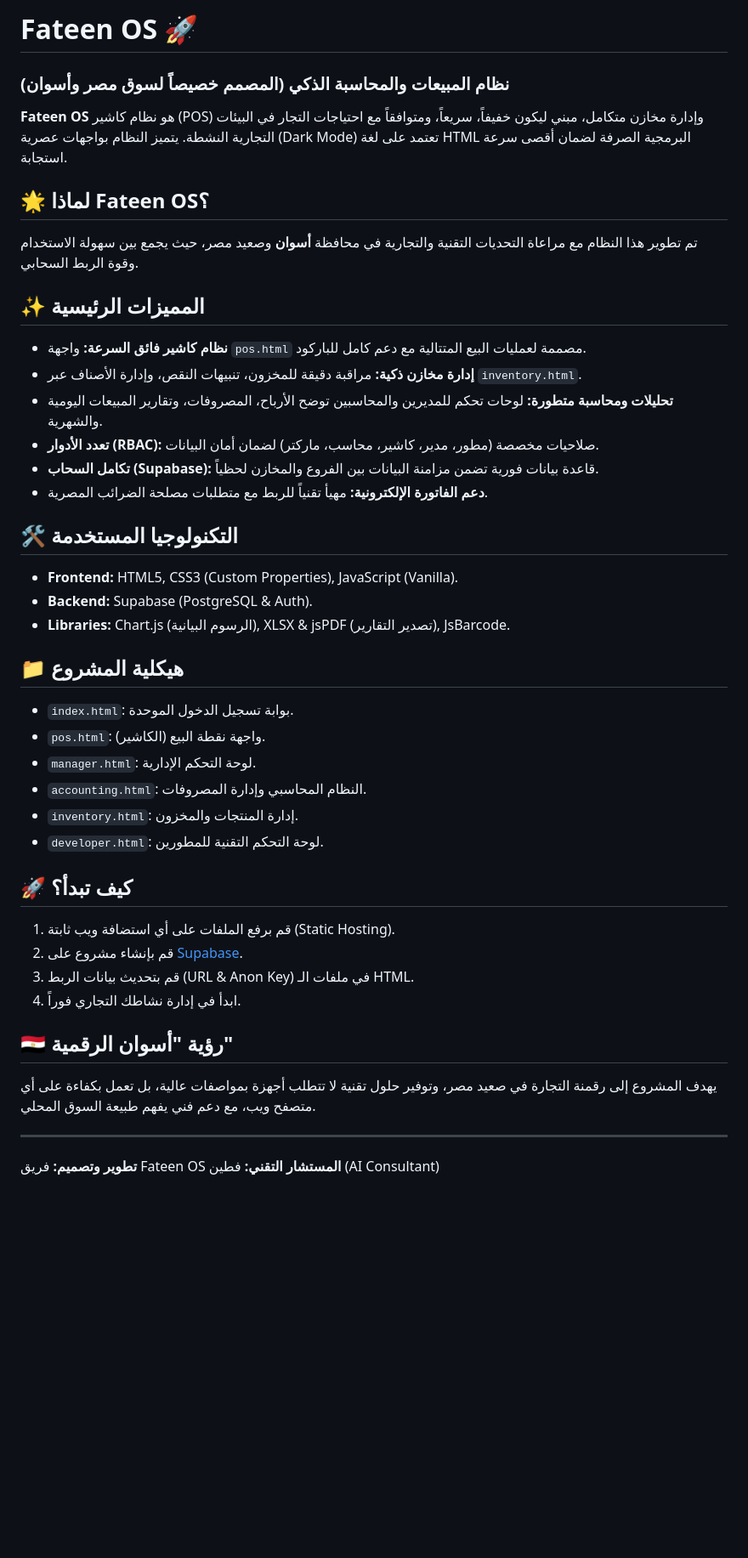
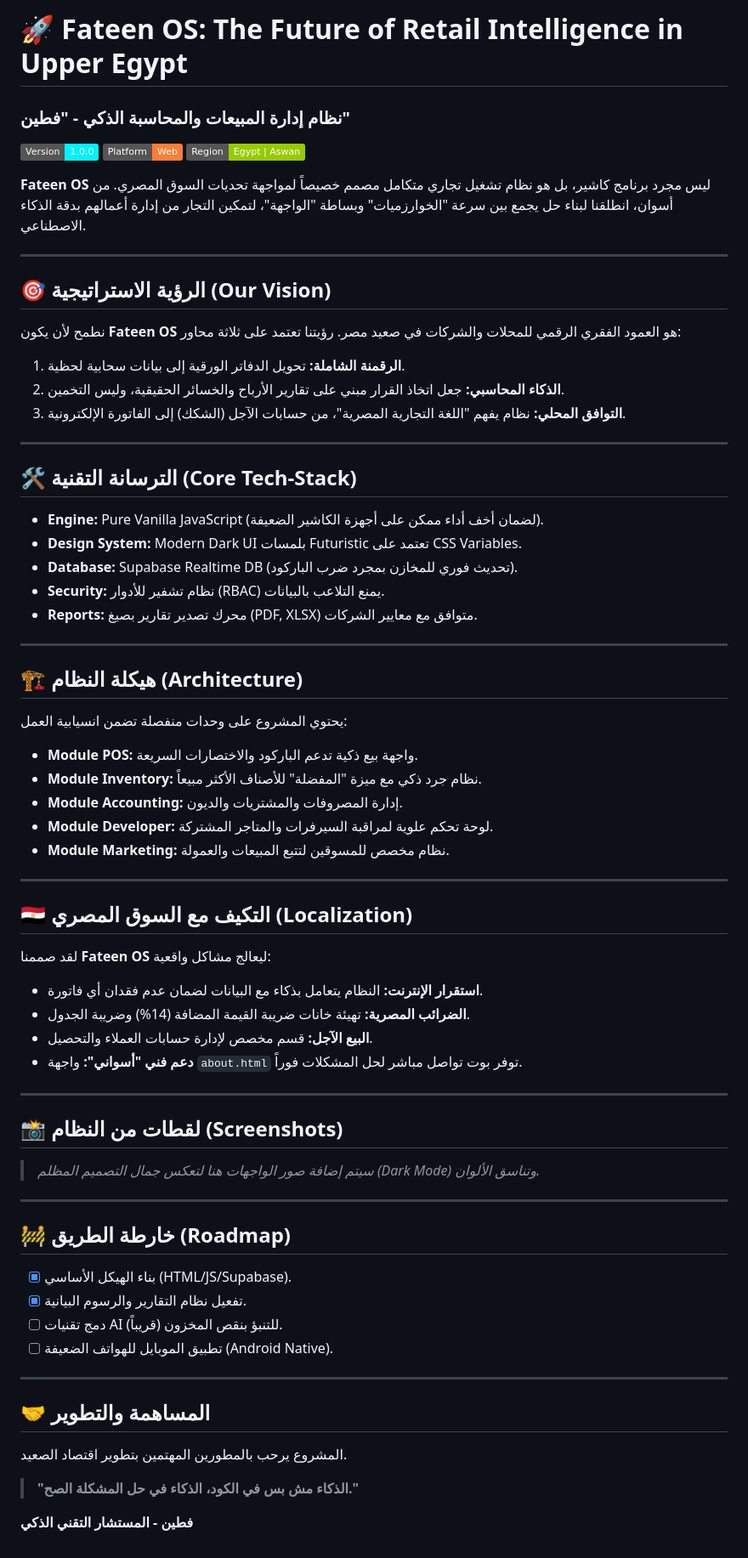
Before and after one commit to FATEEN-POS/pos, a Markdown page: README.md, the part around the change. Shown at 85% size. GitHub-like rendering; badges without logos; blank space fills up the shorter version.

```diff
--- a/README.md
+++ b/README.md
@@ -1,41 +1,65 @@
-# Fateen OS 🚀
-### نظام المبيعات والمحاسبة الذكي (المصمم خصيصاً لسوق مصر وأسوان)
+# 🚀 Fateen OS: The Future of Retail Intelligence in Upper Egypt
+### نظام إدارة المبيعات والمحاسبة الذكي - "فطين"
 
-**Fateen OS** هو نظام كاشير (POS) وإدارة مخازن متكامل، مبني ليكون خفيفاً، سريعاً، ومتوافقاً مع احتياجات التجار في البيئات التجارية النشطة. يتميز النظام بواجهات عصرية (Dark Mode) تعتمد على لغة HTML البرمجية الصرفة لضمان أقصى سرعة استجابة.
+[![Version](https://img.shields.io/badge/Version-1.0.0-00f2fe.svg)]()
+[![Platform](https://img.shields.io/badge/Platform-Web-orange.svg)]()
+[![Region](https://img.shields.io/badge/Region-Egypt%20%7C%20Aswan-green.svg)]()
 
-## 🌟 لماذا Fateen OS؟
-تم تطوير هذا النظام مع مراعاة التحديات التقنية والتجارية في محافظة **أسوان** وصعيد مصر، حيث يجمع بين سهولة الاستخدام وقوة الربط السحابي.
-
-## ✨ المميزات الرئيسية
-* **نظام كاشير فائق السرعة:** واجهة `pos.html` مصممة لعمليات البيع المتتالية مع دعم كامل للباركود.
-* **إدارة مخازن ذكية:** مراقبة دقيقة للمخزون، تنبيهات النقص، وإدارة الأصناف عبر `inventory.html`.
-* **تحليلات ومحاسبة متطورة:** لوحات تحكم للمديرين والمحاسبين توضح الأرباح، المصروفات، وتقارير المبيعات اليومية والشهرية.
-* **تعدد الأدوار (RBAC):** صلاحيات مخصصة (مطور، مدير، كاشير، محاسب، ماركتر) لضمان أمان البيانات.
-* **تكامل السحاب (Supabase):** قاعدة بيانات فورية تضمن مزامنة البيانات بين الفروع والمخازن لحظياً.
-* **دعم الفاتورة الإلكترونية:** مهيأ تقنياً للربط مع متطلبات مصلحة الضرائب المصرية.
-
-## 🛠 التكنولوجيا المستخدمة
-- **Frontend:** HTML5, CSS3 (Custom Properties), JavaScript (Vanilla).
-- **Backend:** Supabase (PostgreSQL & Auth).
-- **Libraries:** Chart.js (الرسوم البيانية), XLSX & jsPDF (تصدير التقارير), JsBarcode.
-
-## 📁 هيكلية المشروع
-* `index.html`: بوابة تسجيل الدخول الموحدة.
-* `pos.html`: واجهة نقطة البيع (الكاشير).
-* `manager.html`: لوحة التحكم الإدارية.
-* `accounting.html`: النظام المحاسبي وإدارة المصروفات.
-* `inventory.html`: إدارة المنتجات والمخزون.
-* `developer.html`: لوحة التحكم التقنية للمطورين.
-
-## 🚀 كيف تبدأ؟
-1. قم برفع الملفات على أي استضافة ويب ثابتة (Static Hosting).
-2. قم بإنشاء مشروع على [Supabase](https://supabase.com).
-3. قم بتحديث بيانات الربط (URL & Anon Key) في ملفات الـ HTML.
-4. ابدأ في إدارة نشاطك التجاري فوراً.
-
-## 🇪🇬 رؤية "أسوان الرقمية"
-يهدف المشروع إلى رقمنة التجارة في صعيد مصر، وتوفير حلول تقنية لا تتطلب أجهزة بمواصفات عالية، بل تعمل بكفاءة على أي متصفح ويب، مع دعم فني يفهم طبيعة السوق المحلي.
+**Fateen OS** ليس مجرد برنامج كاشير، بل هو نظام تشغيل تجاري متكامل مصمم خصيصاً لمواجهة تحديات السوق المصري. من أسوان، انطلقنا لبناء حل يجمع بين سرعة "الخوارزميات" وبساطة "الواجهة"، لتمكين التجار من إدارة أعمالهم بدقة الذكاء الاصطناعي.
 
 ---
-**تطوير وتصميم:** فريق Fateen OS
-**المستشار التقني:** فطين (AI Consultant)
+
+## 🎯 الرؤية الاستراتيجية (Our Vision)
+نطمح لأن يكون **Fateen OS** هو العمود الفقري الرقمي للمحلات والشركات في صعيد مصر. رؤيتنا تعتمد على ثلاثة محاور:
+1. **الرقمنة الشاملة:** تحويل الدفاتر الورقية إلى بيانات سحابية لحظية.
+2. **الذكاء المحاسبي:** جعل اتخاذ القرار مبني على تقارير الأرباح والخسائر الحقيقية، وليس التخمين.
+3. **التوافق المحلي:** نظام يفهم "اللغة التجارية المصرية"، من حسابات الآجل (الشكك) إلى الفاتورة الإلكترونية.
+
+---
+
+## 🛠️ الترسانة التقنية (Core Tech-Stack)
+* **Engine:** Pure Vanilla JavaScript (لضمان أخف أداء ممكن على أجهزة الكاشير الضعيفة).
+* **Design System:** Modern Dark UI بلمسات Futuristic تعتمد على CSS Variables.
+* **Database:** Supabase Realtime DB (تحديث فوري للمخازن بمجرد ضرب الباركود).
+* **Security:** نظام تشفير للأدوار (RBAC) يمنع التلاعب بالبيانات.
+* **Reports:** محرك تصدير تقارير بصيغ (PDF, XLSX) متوافق مع معايير الشركات.
+
+---
+
+## 🏗️ هيكلة النظام (Architecture)
+يحتوي المشروع على وحدات منفصلة تضمن انسيابية العمل:
+* **Module POS:** واجهة بيع ذكية تدعم الباركود والاختصارات السريعة.
+* **Module Inventory:** نظام جرد ذكي مع ميزة "المفضلة" للأصناف الأكثر مبيعاً.
+* **Module Accounting:** إدارة المصروفات والمشتريات والديون.
+* **Module Developer:** لوحة تحكم علوية لمراقبة السيرفرات والمتاجر المشتركة.
+* **Module Marketing:** نظام مخصص للمسوقين لتتبع المبيعات والعمولة.
+
+---
+
+## 🇪🇬 التكيف مع السوق المصري (Localization)
+لقد صممنا **Fateen OS** ليعالج مشاكل واقعية:
+* **استقرار الإنترنت:** النظام يتعامل بذكاء مع البيانات لضمان عدم فقدان أي فاتورة.
+* **الضرائب المصرية:** تهيئة خانات ضريبة القيمة المضافة (14%) وضريبة الجدول.
+* **البيع الآجل:** قسم مخصص لإدارة حسابات العملاء والتحصيل.
+* **دعم فني "أسواني":** واجهة `about.html` توفر بوت تواصل مباشر لحل المشكلات فوراً.
+
+---
+
+## 📸 لقطات من النظام (Screenshots)
+> *سيتم إضافة صور الواجهات هنا لتعكس جمال التصميم المظلم (Dark Mode) وتناسق الألوان.*
+
+---
+
+## 🚧 خارطة الطريق (Roadmap)
+- [x] بناء الهيكل الأساسي (HTML/JS/Supabase).
+- [x] تفعيل نظام التقارير والرسوم البيانية.
+- [ ] دمج تقنيات AI للتنبؤ بنقص المخزون (قريباً).
+- [ ] تطبيق الموبايل للهواتف الضعيفة (Android Native).
+
+---
+
+## 🤝 المساهمة والتطوير
+المشروع يرحب بالمطورين المهتمين بتطوير اقتصاد الصعيد.
+> **"الذكاء مش بس في الكود، الذكاء في حل المشكلة الصح."**
+
+**فطين - المستشار التقني الذكي**
```
